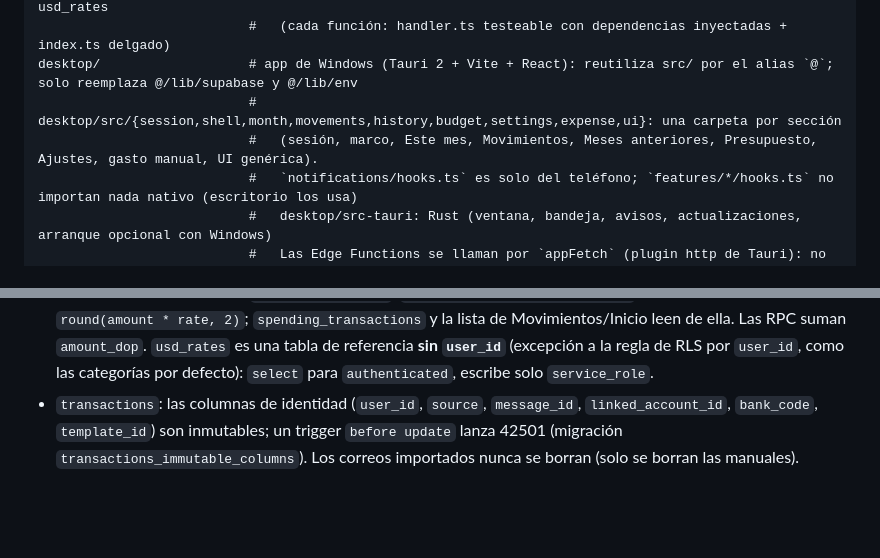
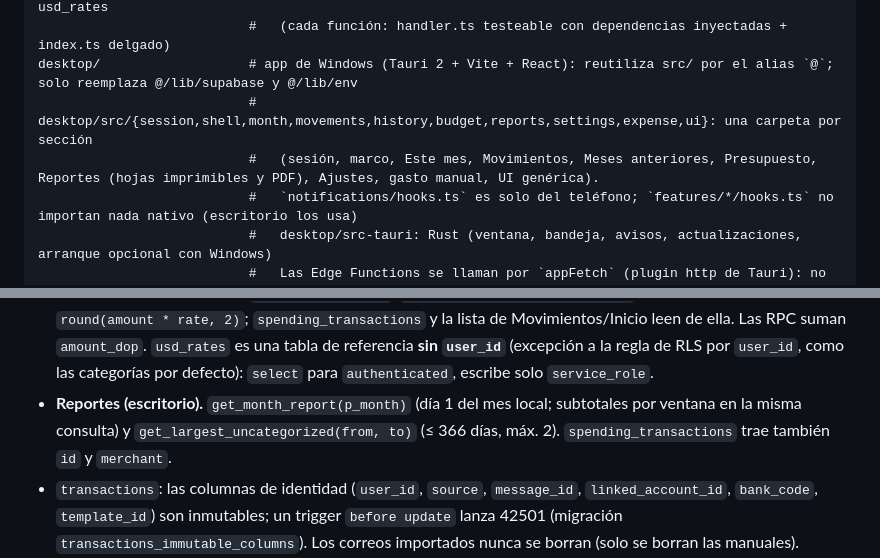
Before and after one commit to Oct4vius/Recibo, a Markdown page: CLAUDE.md, 2 parts joined by grey strips. GitHub-like rendering; blank space fills up the shorter version.

Commit message:
docs: reports in CLAUDE.md
Co-Authored-By: Claude Opus 5.5 <noreply@anthropic.com>

```diff
--- a/CLAUDE.md
+++ b/CLAUDE.md
@@ -98,8 +98,8 @@ supabase/
     fetch-usd-rates/       # invocada por pg_cron; lee la tasa de venta del BCRD y la guarda en usd_rates
                            #   (cada función: handler.ts testeable con dependencias inyectadas + index.ts delgado)
 desktop/                   # app de Windows (Tauri 2 + Vite + React): reutiliza src/ por el alias `@`; solo reemplaza @/lib/supabase y @/lib/env
-                           #   desktop/src/{session,shell,month,movements,history,budget,settings,expense,ui}: una carpeta por sección
-                           #   (sesión, marco, Este mes, Movimientos, Meses anteriores, Presupuesto, Ajustes, gasto manual, UI genérica).
+                           #   desktop/src/{session,shell,month,movements,history,budget,reports,settings,expense,ui}: una carpeta por sección
+                           #   (sesión, marco, Este mes, Movimientos, Meses anteriores, Presupuesto, Reportes (hojas imprimibles y PDF), Ajustes, gasto manual, UI genérica).
                            #   `notifications/hooks.ts` es solo del teléfono; `features/*/hooks.ts` no importan nada nativo (escritorio los usa)
                            #   desktop/src-tauri: Rust (ventana, bandeja, avisos, actualizaciones, arranque opcional con Windows)
                            #   Las Edge Functions se llaman por `appFetch` (plugin http de Tauri): no tienen CORS, `fetch` del navegador falla
@@ -464,6 +464,8 @@ Receta completa con herramientas (descargar sin procesar, anonimizar, desplegar
   `round(amount * rate, 2)`; `spending_transactions` y la lista de Movimientos/Inicio leen de ella. Las RPC suman
   `amount_dop`. `usd_rates` es una tabla de referencia **sin `user_id`** (excepción a la regla de RLS por `user_id`,
   como las categorías por defecto): `select` para `authenticated`, escribe solo `service_role`.
+- **Reportes (escritorio).** `get_month_report(p_month)` (día 1 del mes local; subtotales por ventana en la misma consulta)
+  y `get_largest_uncategorized(from, to)` (≤ 366 días, máx. 2). `spending_transactions` trae también `id` y `merchant`.
 - `transactions`: las columnas de identidad (`user_id`, `source`, `message_id`,
   `linked_account_id`, `bank_code`, `template_id`) son inmutables; un trigger
   `before update` lanza 42501 (migración `transactions_immutable_columns`). Los
```
